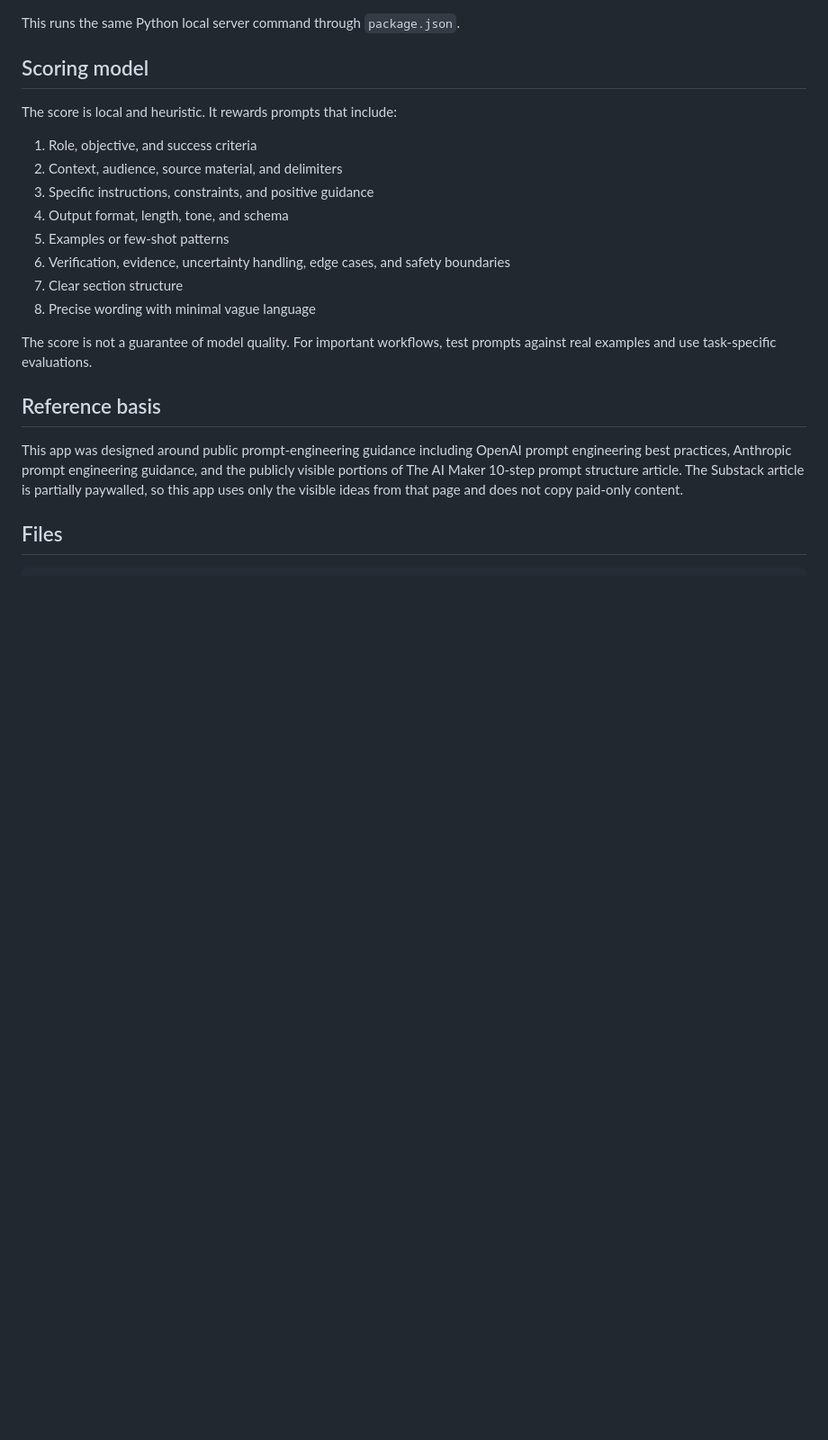
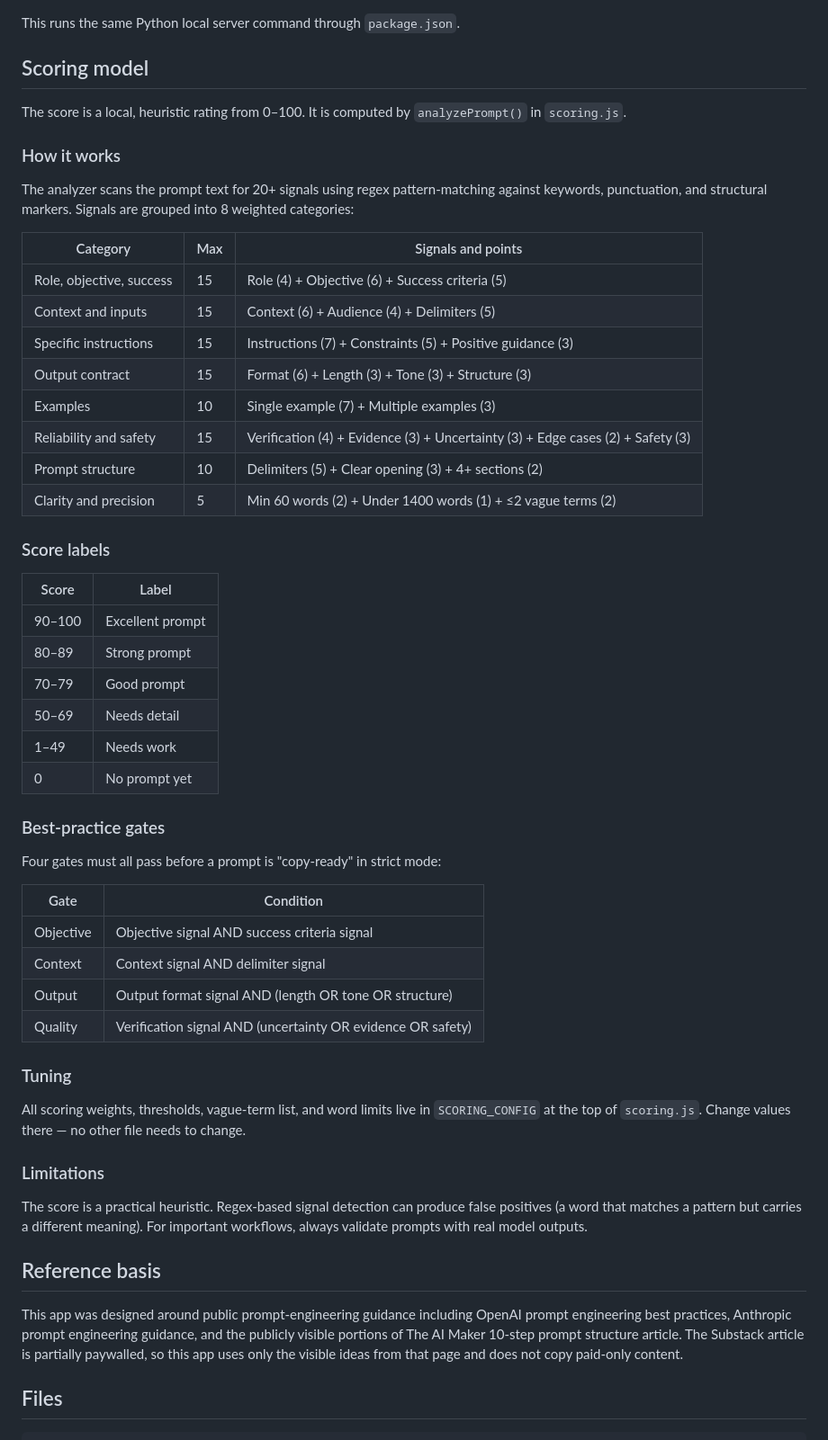
Before and after one commit to ChristopherJacob/prompt-forge, a Markdown page: README.md, the part around the change. Shown at 90% size. GitHub-like rendering; blank space fills up the shorter version.

Commit message:
docs: add detailed scoring algorithm documentation to README

```diff
--- a/README.md
+++ b/README.md
@@ -52,18 +52,52 @@ This runs the same Python local server command through `package.json`.
 
 ## Scoring model
 
-The score is local and heuristic. It rewards prompts that include:
+The score is a local, heuristic rating from 0–100. It is computed by `analyzePrompt()` in `scoring.js`.
 
-1. Role, objective, and success criteria
-2. Context, audience, source material, and delimiters
-3. Specific instructions, constraints, and positive guidance
-4. Output format, length, tone, and schema
-5. Examples or few-shot patterns
-6. Verification, evidence, uncertainty handling, edge cases, and safety boundaries
-7. Clear section structure
-8. Precise wording with minimal vague language
+### How it works
 
-The score is not a guarantee of model quality. For important workflows, test prompts against real examples and use task-specific evaluations.
+The analyzer scans the prompt text for 20+ signals using regex pattern-matching against keywords, punctuation, and structural markers. Signals are grouped into 8 weighted categories:
+
+| Category | Max | Signals and points |
+|---|---|---|
+| Role, objective, success | 15 | Role (4) + Objective (6) + Success criteria (5) |
+| Context and inputs | 15 | Context (6) + Audience (4) + Delimiters (5) |
+| Specific instructions | 15 | Instructions (7) + Constraints (5) + Positive guidance (3) |
+| Output contract | 15 | Format (6) + Length (3) + Tone (3) + Structure (3) |
+| Examples | 10 | Single example (7) + Multiple examples (3) |
+| Reliability and safety | 15 | Verification (4) + Evidence (3) + Uncertainty (3) + Edge cases (2) + Safety (3) |
+| Prompt structure | 10 | Delimiters (5) + Clear opening (3) + 4+ sections (2) |
+| Clarity and precision | 5 | Min 60 words (2) + Under 1400 words (1) + ≤2 vague terms (2) |
+
+### Score labels
+
+| Score | Label |
+|---|---|
+| 90–100 | Excellent prompt |
+| 80–89 | Strong prompt |
+| 70–79 | Good prompt |
+| 50–69 | Needs detail |
+| 1–49 | Needs work |
+| 0 | No prompt yet |
+
+### Best-practice gates
+
+Four gates must all pass before a prompt is "copy-ready" in strict mode:
+
+| Gate | Condition |
+|---|---|
+| Objective | Objective signal AND success criteria signal |
+| Context | Context signal AND delimiter signal |
+| Output | Output format signal AND (length OR tone OR structure) |
+| Quality | Verification signal AND (uncertainty OR evidence OR safety) |
+
+### Tuning
+
+All scoring weights, thresholds, vague-term list, and word limits live in `SCORING_CONFIG` at the top of `scoring.js`. Change values there — no other file needs to change.
+
+### Limitations
+
+The score is a practical heuristic. Regex-based signal detection can produce false positives (a word that matches a pattern but carries a different meaning). For important workflows, always validate prompts with real model outputs.
 
 ## Reference basis
 
```
